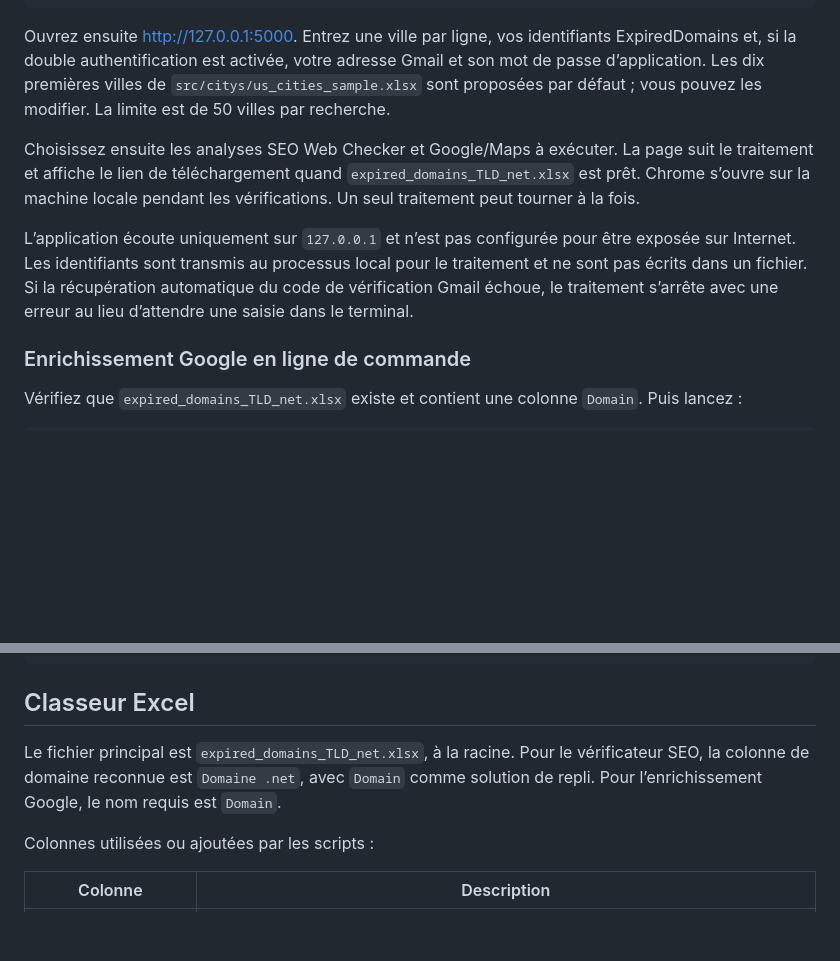
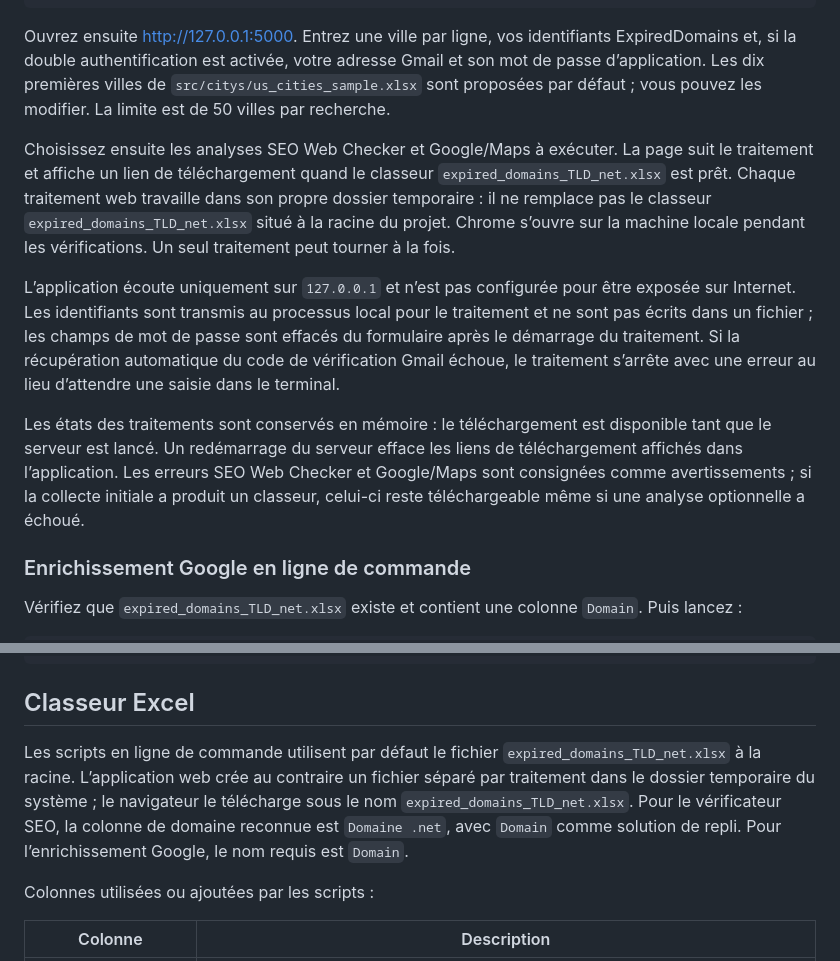
Before and after one commit to YoussefCheradi/DNS, a Markdown page: README.md, 2 parts joined by grey strips. Rendered like a GitHub page; blank space fills up the shorter version.

```diff
--- a/README.md
+++ b/README.md
@@ -94,9 +94,11 @@ python src/web_app.py
 
 Ouvrez ensuite [http://127.0.0.1:5000](http://127.0.0.1:5000). Entrez une ville par ligne, vos identifiants ExpiredDomains et, si la double authentification est activée, votre adresse Gmail et son mot de passe d’application. Les dix premières villes de `src/citys/us_cities_sample.xlsx` sont proposées par défaut ; vous pouvez les modifier. La limite est de 50 villes par recherche.
 
-Choisissez ensuite les analyses SEO Web Checker et Google/Maps à exécuter. La page suit le traitement et affiche le lien de téléchargement quand `expired_domains_TLD_net.xlsx` est prêt. Chrome s’ouvre sur la machine locale pendant les vérifications. Un seul traitement peut tourner à la fois.
+Choisissez ensuite les analyses SEO Web Checker et Google/Maps à exécuter. La page suit le traitement et affiche un lien de téléchargement quand le classeur `expired_domains_TLD_net.xlsx` est prêt. Chaque traitement web travaille dans son propre dossier temporaire : il ne remplace pas le classeur `expired_domains_TLD_net.xlsx` situé à la racine du projet. Chrome s’ouvre sur la machine locale pendant les vérifications. Un seul traitement peut tourner à la fois.
 
-L’application écoute uniquement sur `127.0.0.1` et n’est pas configurée pour être exposée sur Internet. Les identifiants sont transmis au processus local pour le traitement et ne sont pas écrits dans un fichier. Si la récupération automatique du code de vérification Gmail échoue, le traitement s’arrête avec une erreur au lieu d’attendre une saisie dans le terminal.
+L’application écoute uniquement sur `127.0.0.1` et n’est pas configurée pour être exposée sur Internet. Les identifiants sont transmis au processus local pour le traitement et ne sont pas écrits dans un fichier ; les champs de mot de passe sont effacés du formulaire après le démarrage du traitement. Si la récupération automatique du code de vérification Gmail échoue, le traitement s’arrête avec une erreur au lieu d’attendre une saisie dans le terminal.
+
+Les états des traitements sont conservés en mémoire : le téléchargement est disponible tant que le serveur est lancé. Un redémarrage du serveur efface les liens de téléchargement affichés dans l’application. Les erreurs SEO Web Checker et Google/Maps sont consignées comme avertissements ; si la collecte initiale a produit un classeur, celui-ci reste téléchargeable même si une analyse optionnelle a échoué.
 
 ### Enrichissement Google en ligne de commande
 
@@ -144,7 +146,7 @@ python coordonner.py
 
 ## Classeur Excel
 
-Le fichier principal est `expired_domains_TLD_net.xlsx`, à la racine. Pour le vérificateur SEO, la colonne de domaine reconnue est `Domaine .net`, avec `Domain` comme solution de repli. Pour l’enrichissement Google, le nom requis est `Domain`.
+Les scripts en ligne de commande utilisent par défaut le fichier `expired_domains_TLD_net.xlsx` à la racine. L’application web crée au contraire un fichier séparé par traitement dans le dossier temporaire du système ; le navigateur le télécharge sous le nom `expired_domains_TLD_net.xlsx`. Pour le vérificateur SEO, la colonne de domaine reconnue est `Domaine .net`, avec `Domain` comme solution de repli. Pour l’enrichissement Google, le nom requis est `Domain`.
 
 Colonnes utilisées ou ajoutées par les scripts :
 
```
